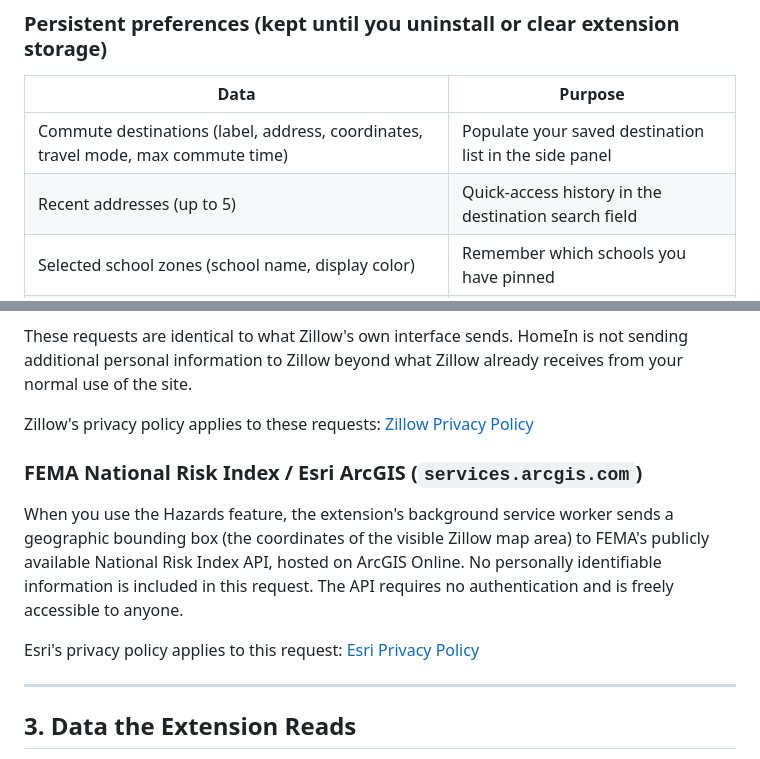
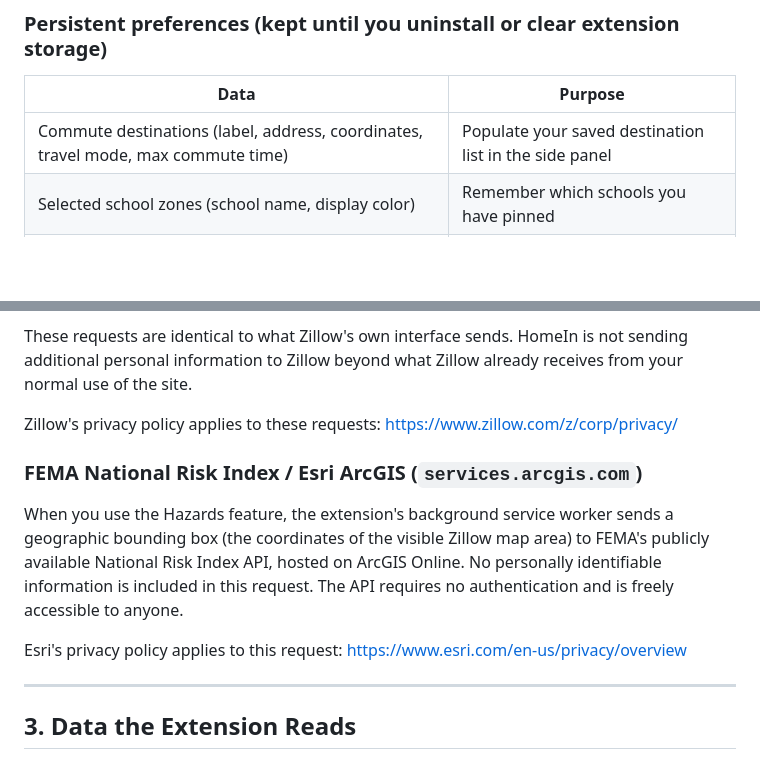
Before and after one commit to abant07/abant07.github.io, a Markdown page: README.md, 2 parts joined by grey strips. GitHub-like rendering; blank space fills up the shorter version.

Commit message:
Fix markdown links in README.md

```diff
--- a/README.md
+++ b/README.md
@@ -23,7 +23,6 @@ HomeIn stores the following data locally in your browser using `chrome.storage.l
 | Data | Purpose |
 |------|---------|
 | Commute destinations (label, address, coordinates, travel mode, max commute time) | Populate your saved destination list in the side panel |
-| Recent addresses (up to 5) | Quick-access history in the destination search field |
 | Selected school zones (school name, display color) | Remember which schools you have pinned |
 | School zone apply mode (union or intersect) | Remember your preferred filtering method |
 | POI category preferences (which types are checked) | Remember which points of interest to show |
@@ -60,13 +59,13 @@ When you use HomeIn on Zillow, the extension calls Zillow's own internal APIs us
 
 These requests are identical to what Zillow's own interface sends. HomeIn is not sending additional personal information to Zillow beyond what Zillow already receives from your normal use of the site.
 
-Zillow's privacy policy applies to these requests: [Zillow Privacy Policy]([https://www.zillow.com/z/corp/privacy/](https://www.zillow.com/corporate/zg-privacy-notice/))
+Zillow's privacy policy applies to these requests: [https://www.zillow.com/z/corp/privacy/](https://www.zillow.com/z/corp/privacy/)
 
 ### FEMA National Risk Index / Esri ArcGIS (`services.arcgis.com`)
 
 When you use the Hazards feature, the extension's background service worker sends a geographic bounding box (the coordinates of the visible Zillow map area) to FEMA's publicly available National Risk Index API, hosted on ArcGIS Online. No personally identifiable information is included in this request. The API requires no authentication and is freely accessible to anyone.
 
-Esri's privacy policy applies to this request: [Esri Privacy Policy](https://www.esri.com/en-us/privacy/overview)
+Esri's privacy policy applies to this request: [https://www.esri.com/en-us/privacy/overview](https://www.esri.com/en-us/privacy/overview)
 
 ---
 
```
